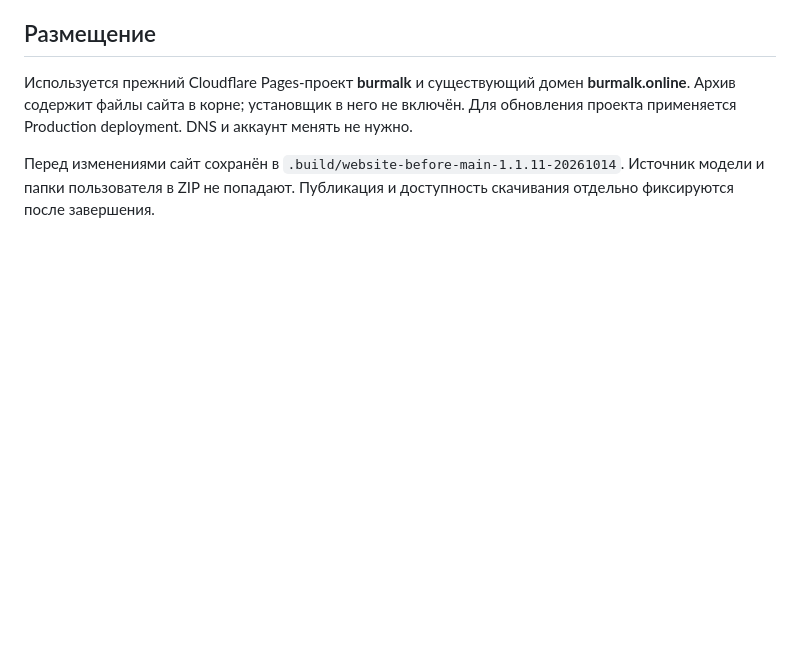
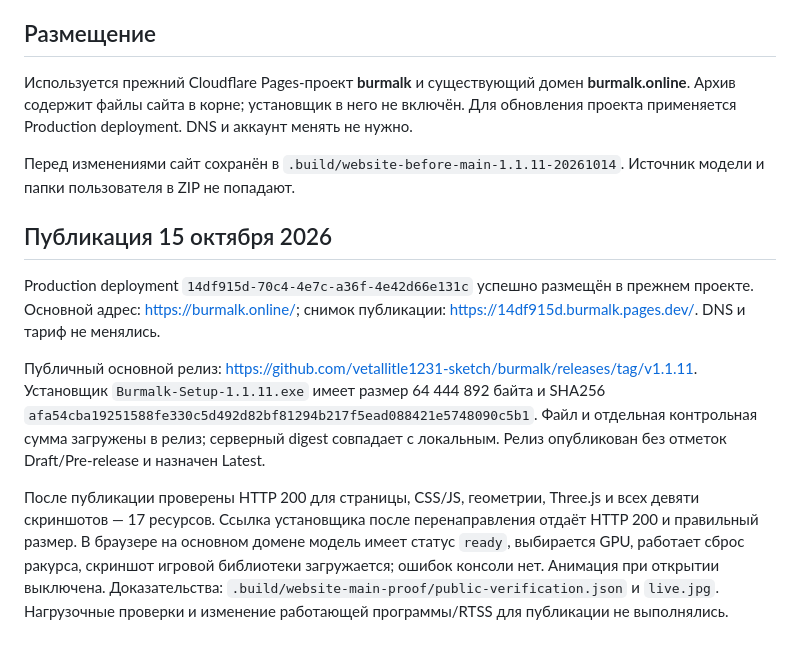
Before and after one commit to vetallitle1231-sketch/burmalk, a Markdown page: docs/WEBSITE.md, the part around the change. Drawn GitHub-style; blank space fills up the shorter version.

Commit message:
Record successful 1.1.11 website and installer publication

```diff
--- a/docs/WEBSITE.md
+++ b/docs/WEBSITE.md
@@ -24,4 +24,12 @@
 
 Используется прежний Cloudflare Pages-проект **burmalk** и существующий домен **burmalk.online**. Архив содержит файлы сайта в корне; установщик в него не включён. Для обновления проекта применяется Production deployment. DNS и аккаунт менять не нужно.
 
-Перед изменениями сайт сохранён в `.build/website-before-main-1.1.11-20261014`. Источник модели и папки пользователя в ZIP не попадают. Публикация и доступность скачивания отдельно фиксируются после завершения.
+Перед изменениями сайт сохранён в `.build/website-before-main-1.1.11-20261014`. Источник модели и папки пользователя в ZIP не попадают.
+
+## Публикация 15 октября 2026
+
+Production deployment `14df915d-70c4-4e7c-a36f-4e42d66e131c` успешно размещён в прежнем проекте. Основной адрес: https://burmalk.online/; снимок публикации: https://14df915d.burmalk.pages.dev/. DNS и тариф не менялись.
+
+Публичный основной релиз: https://github.com/vetallitle1231-sketch/burmalk/releases/tag/v1.1.11. Установщик `Burmalk-Setup-1.1.11.exe` имеет размер 64 444 892 байта и SHA256 `afa54cba19251588fe330c5d492d82bf81294b217f5ead088421e5748090c5b1`. Файл и отдельная контрольная сумма загружены в релиз; серверный digest совпадает с локальным. Релиз опубликован без отметок Draft/Pre-release и назначен Latest.
+
+После публикации проверены HTTP 200 для страницы, CSS/JS, геометрии, Three.js и всех девяти скриншотов — 17 ресурсов. Ссылка установщика после перенаправления отдаёт HTTP 200 и правильный размер. В браузере на основном домене модель имеет статус `ready`, выбирается GPU, работает сброс ракурса, скриншот игровой библиотеки загружается; ошибок консоли нет. Анимация при открытии выключена. Доказательства: `.build/website-main-proof/public-verification.json` и `live.jpg`. Нагрузочные проверки и изменение работающей программы/RTSS для публикации не выполнялись.
```
